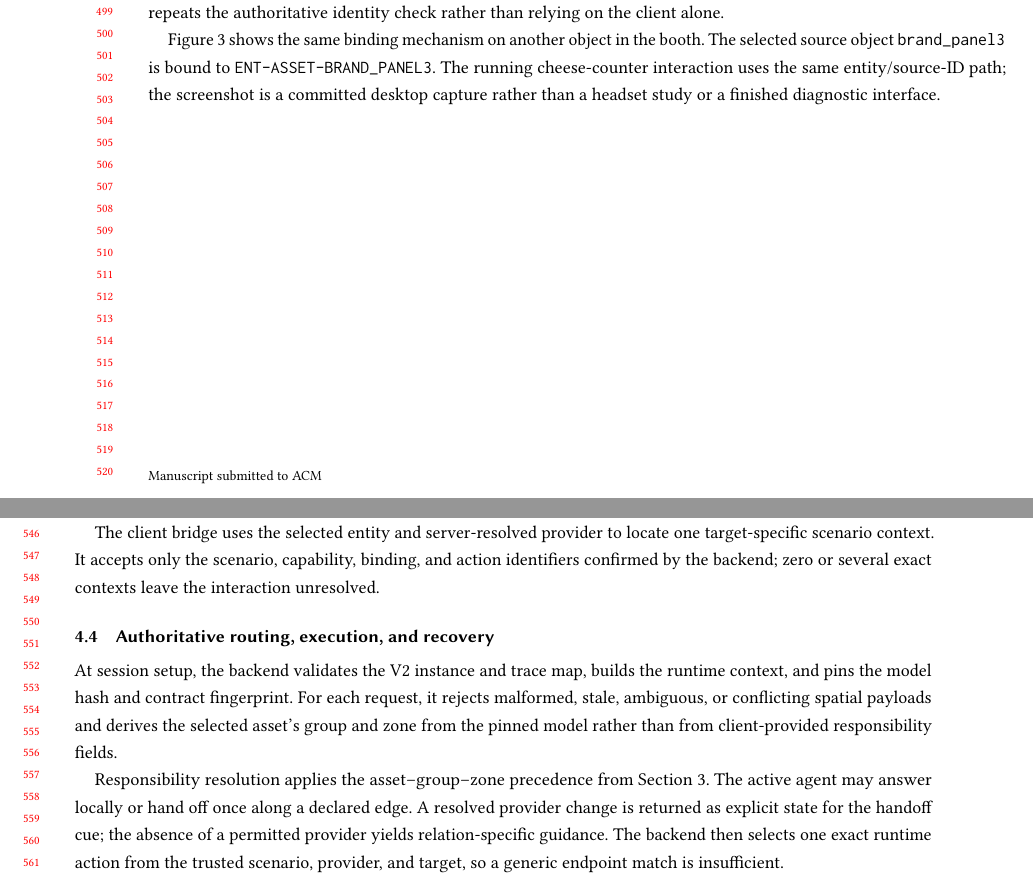
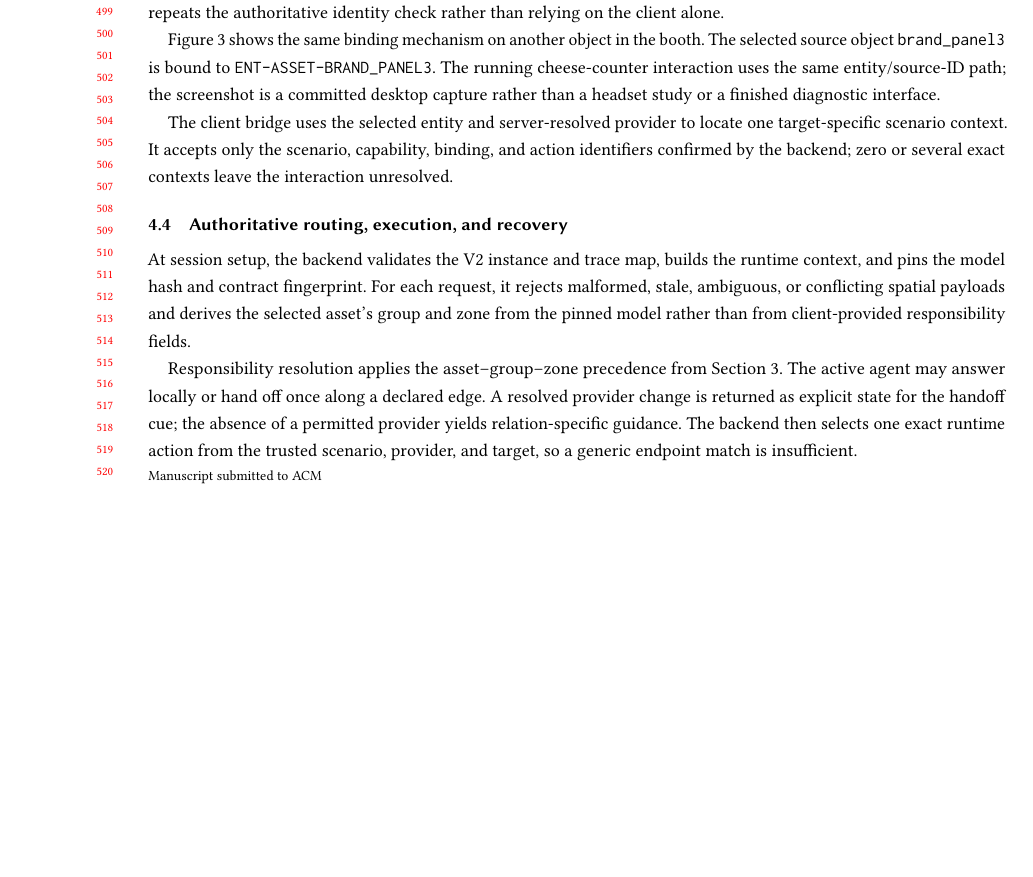
Before and after one commit to fling7/FunctionlalMLDS, a LaTeX paper (research/iui2027/paper_userstudy/main.tex, which reads research/iui2027/paper_userstudy/sections/04_implementation.tex): two parts of pages 10 and 11 of 24 before the commit and part of page 10 of 24 after it, the two joined at a grey line, cut so that both start at the same text, the shorter picture padded with empty space. Compiled offline with pdfLaTeX.

Commit message:
Avoid forced page break after the Unity figure

```diff
--- a/research/iui2027/paper_userstudy/sections/04_implementation.tex
+++ b/research/iui2027/paper_userstudy/sections/04_implementation.tex
@@ -185,7 +185,6 @@ interface.
   stable source and model entity identifiers.}
   \label{fig:unity-selection}
 \end{figure}
-\FloatBarrier
 
 The client bridge uses the selected entity and server-resolved provider to
 locate one target-specific scenario context.  It accepts only the scenario,
```
